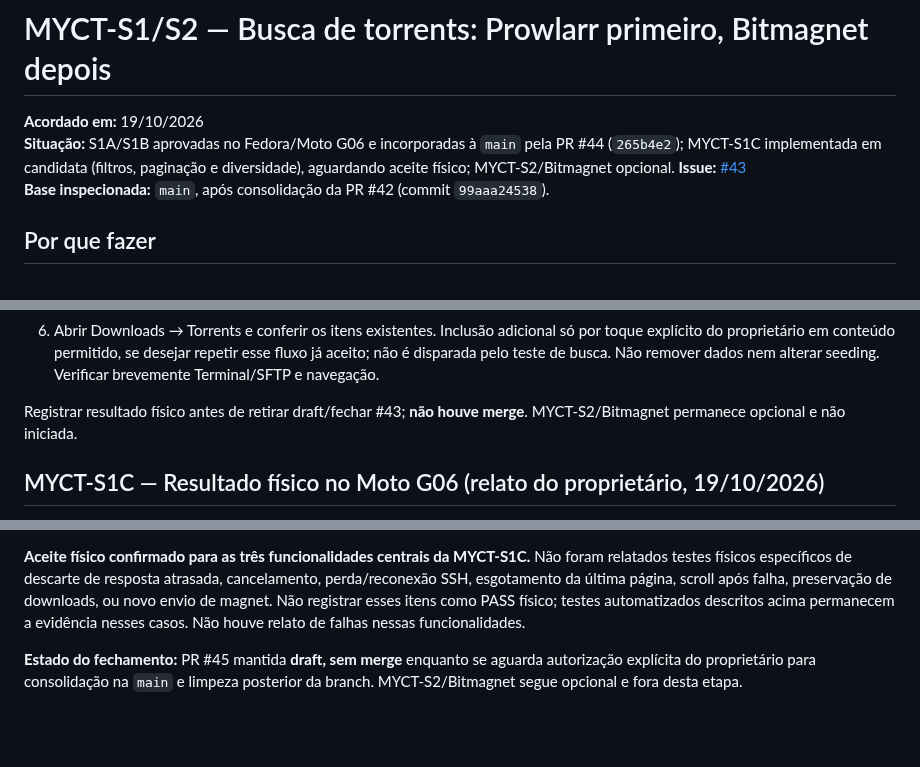
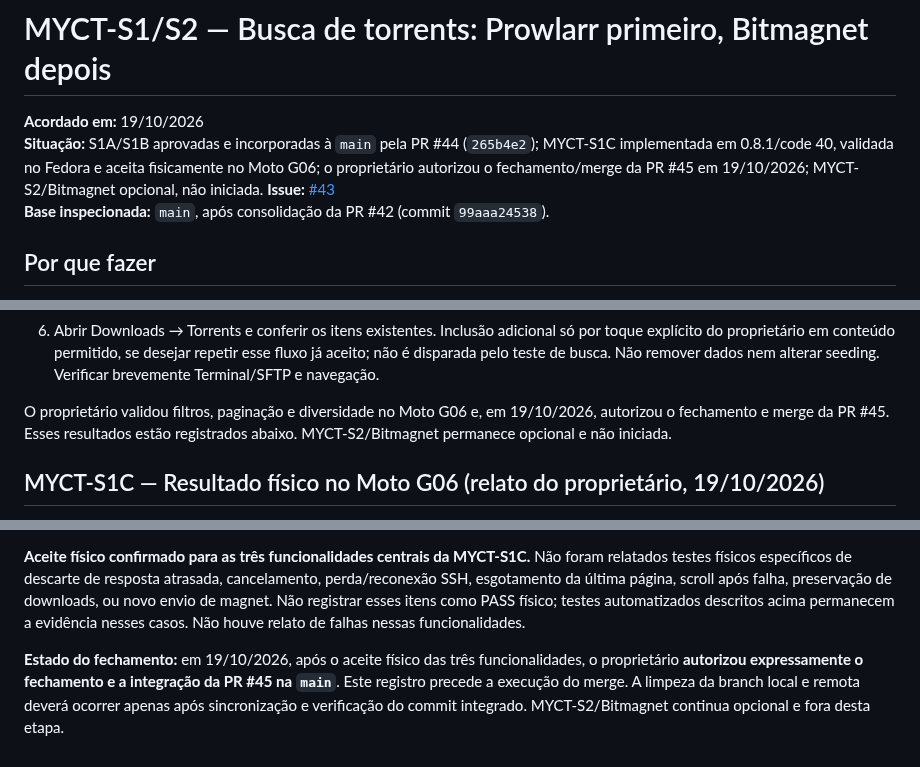
Before and after one commit to Samuel-Francisco-AS/My-CT, a Markdown page: docs/MYCT-S1-BUSCA-PROWLARR-BITMAGNET.md, 3 parts joined by grey strips. Drawn GitHub-style; blank space fills up the shorter version.

Commit message:
docs(MYCT-S1C): registrar aceite e autorizacao para merge

```diff
--- a/docs/MYCT-S1-BUSCA-PROWLARR-BITMAGNET.md
+++ b/docs/MYCT-S1-BUSCA-PROWLARR-BITMAGNET.md
@@ -1,7 +1,7 @@
 # MYCT-S1/S2 — Busca de torrents: Prowlarr primeiro, Bitmagnet depois
 
 **Acordado em:** 19/10/2026
-**Situação:** S1A/S1B aprovadas no Fedora/Moto G06 e incorporadas à `main` pela PR #44 (`265b4e2`); MYCT-S1C implementada em candidata (filtros, paginação e diversidade), aguardando aceite físico; MYCT-S2/Bitmagnet opcional.
+**Situação:** S1A/S1B aprovadas e incorporadas à `main` pela PR #44 (`265b4e2`); MYCT-S1C implementada em 0.8.1/code 40, validada no Fedora e aceita fisicamente no Moto G06; o proprietário autorizou o fechamento/merge da PR #45 em 19/10/2026; MYCT-S2/Bitmagnet opcional, não iniciada.
 **Issue:** [#43](https://github.com/Samuel-Francisco-AS/My-CT/issues/43)
 **Base inspecionada:** `main`, após consolidação da PR #42 (commit `99aaa24538`).
 
@@ -786,7 +786,7 @@ Roteiro Moto G06, gate de aceite antes de merge:
    repetir esse fluxo já aceito; não é disparada pelo teste de busca. Não remover
    dados nem alterar seeding. Verificar brevemente Terminal/SFTP e navegação.
 
-Registrar resultado físico antes de retirar draft/fechar #43; **não houve merge**.
+O proprietário validou filtros, paginação e diversidade no Moto G06 e, em 19/10/2026, autorizou o fechamento e merge da PR #45. Esses resultados estão registrados abaixo.
 MYCT-S2/Bitmagnet permanece opcional e não iniciada.
 
 ## MYCT-S1C — Resultado físico no Moto G06 (relato do proprietário, 19/10/2026)
@@ -800,4 +800,4 @@ Após atualizar manualmente o helper `myct-search` instalado e instalar a candid
 
 **Aceite físico confirmado para as três funcionalidades centrais da MYCT-S1C.** Não foram relatados testes físicos específicos de descarte de resposta atrasada, cancelamento, perda/reconexão SSH, esgotamento da última página, scroll após falha, preservação de downloads, ou novo envio de magnet. Não registrar esses itens como PASS físico; testes automatizados descritos acima permanecem a evidência nesses casos. Não houve relato de falhas nessas funcionalidades.
 
-**Estado do fechamento:** PR #45 mantida **draft, sem merge** enquanto se aguarda autorização explícita do proprietário para consolidação na `main` e limpeza posterior da branch. MYCT-S2/Bitmagnet segue opcional e fora desta etapa.
+**Estado do fechamento:** em 19/10/2026, após o aceite físico das três funcionalidades, o proprietário **autorizou expressamente o fechamento e a integração da PR #45 na `main`**. Este registro precede a execução do merge. A limpeza da branch local e remota deverá ocorrer apenas após sincronização e verificação do commit integrado. MYCT-S2/Bitmagnet continua opcional e fora desta etapa.
```
